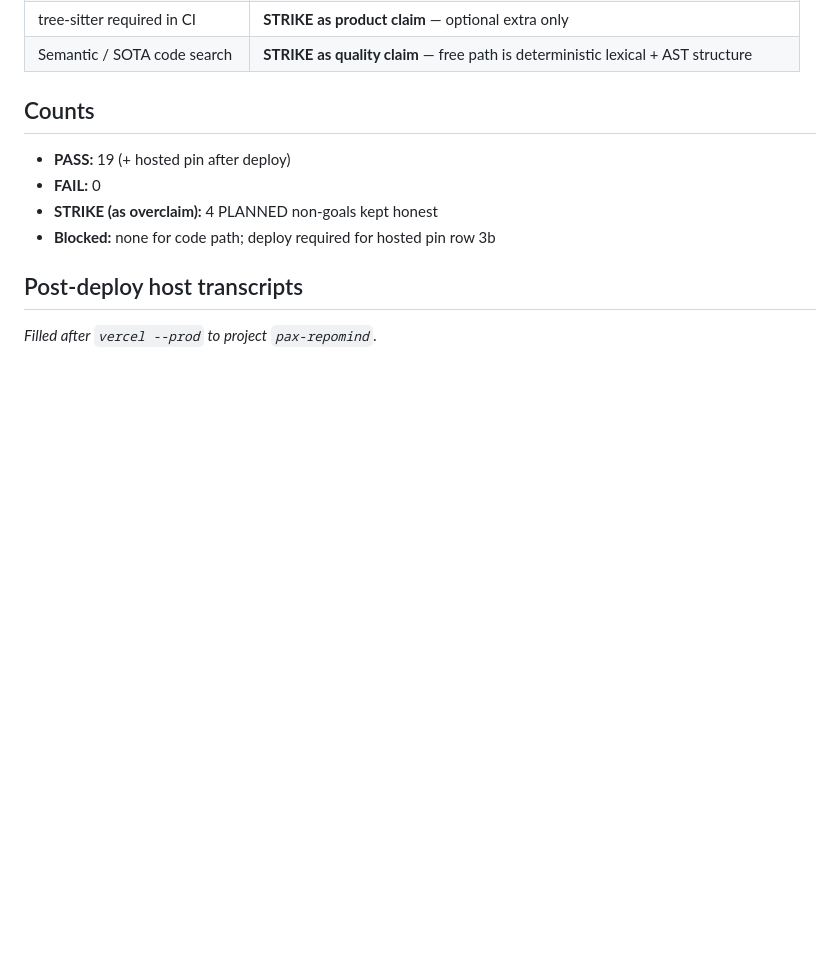
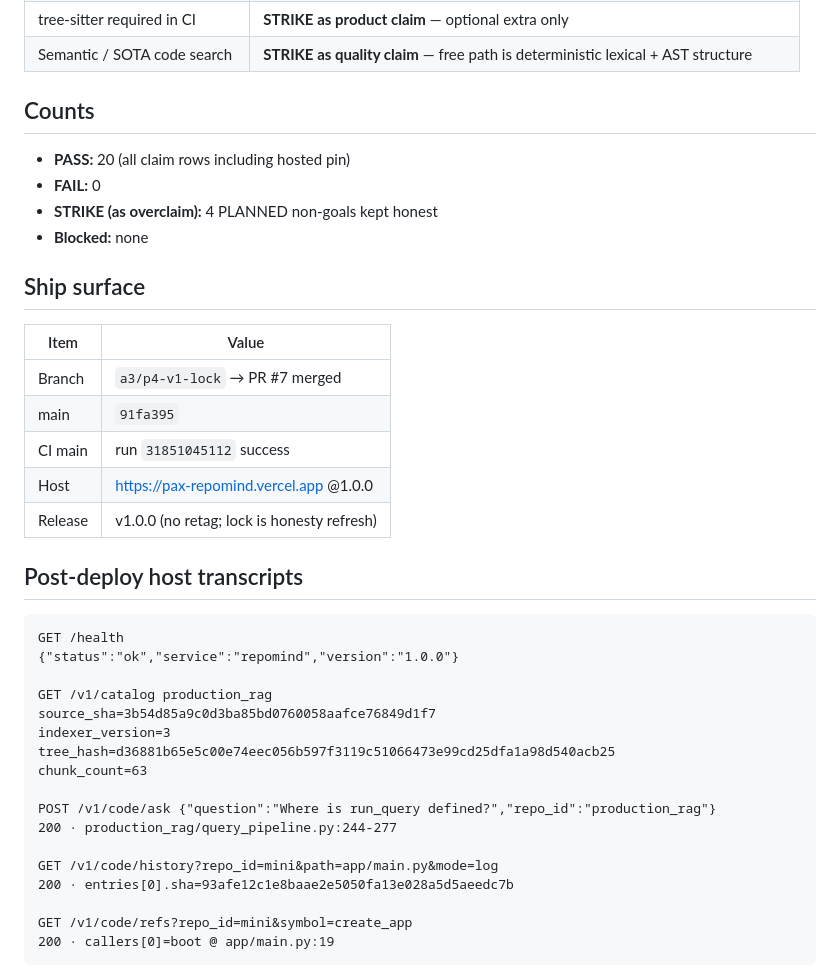
Before and after one commit to pabloalvarez99/repomind, a Markdown page: docs/HONESTY.md, the part around one of its changes. Drawn GitHub-style; blank space fills up the shorter version.

Commit message:
docs(p4): HONESTY post-deploy transcripts for pin 3b54d85

````diff
--- a/docs/HONESTY.md
+++ b/docs/HONESTY.md
@@ -79,11 +79,39 @@ No explanation required for >3× (none exceeded). Faster numbers are machine noi
 
 ## Counts
 
-- **PASS:** 19 (+ hosted pin after deploy)
+- **PASS:** 20 (all claim rows including hosted pin)
 - **FAIL:** 0
 - **STRIKE (as overclaim):** 4 PLANNED non-goals kept honest
-- **Blocked:** none for code path; deploy required for hosted pin row 3b
+- **Blocked:** none
+
+## Ship surface
+
+| Item | Value |
+|------|--------|
+| Branch | `a3/p4-v1-lock` → PR #7 merged |
+| main | `91fa395` |
+| CI main | run `31851045112` success |
+| Host | https://pax-repomind.vercel.app @1.0.0 |
+| Release | v1.0.0 (no retag; lock is honesty refresh) |
 
 ## Post-deploy host transcripts
 
-_Filled after `vercel --prod` to project `pax-repomind`._
+```
+GET /health
+{"status":"ok","service":"repomind","version":"1.0.0"}
+
+GET /v1/catalog production_rag
+source_sha=3b54d85a9c0d3ba85bd0760058aafce76849d1f7
+indexer_version=3
+tree_hash=d36881b65e5c00e74eec056b597f3119c51066473e99cd25dfa1a98d540acb25
+chunk_count=63
+
+POST /v1/code/ask {"question":"Where is run_query defined?","repo_id":"production_rag"}
+200 · production_rag/query_pipeline.py:244-277
+
+GET /v1/code/history?repo_id=mini&path=app/main.py&mode=log
+200 · entries[0].sha=93afe12c1e8baae2e5050fa13e028a5d5aeedc7b
+
+GET /v1/code/refs?repo_id=mini&symbol=create_app
+200 · callers[0]=boot @ app/main.py:19
+```
````
Also changed, not shown: other parts of docs/HONESTY.md (+2 -2 lines).
